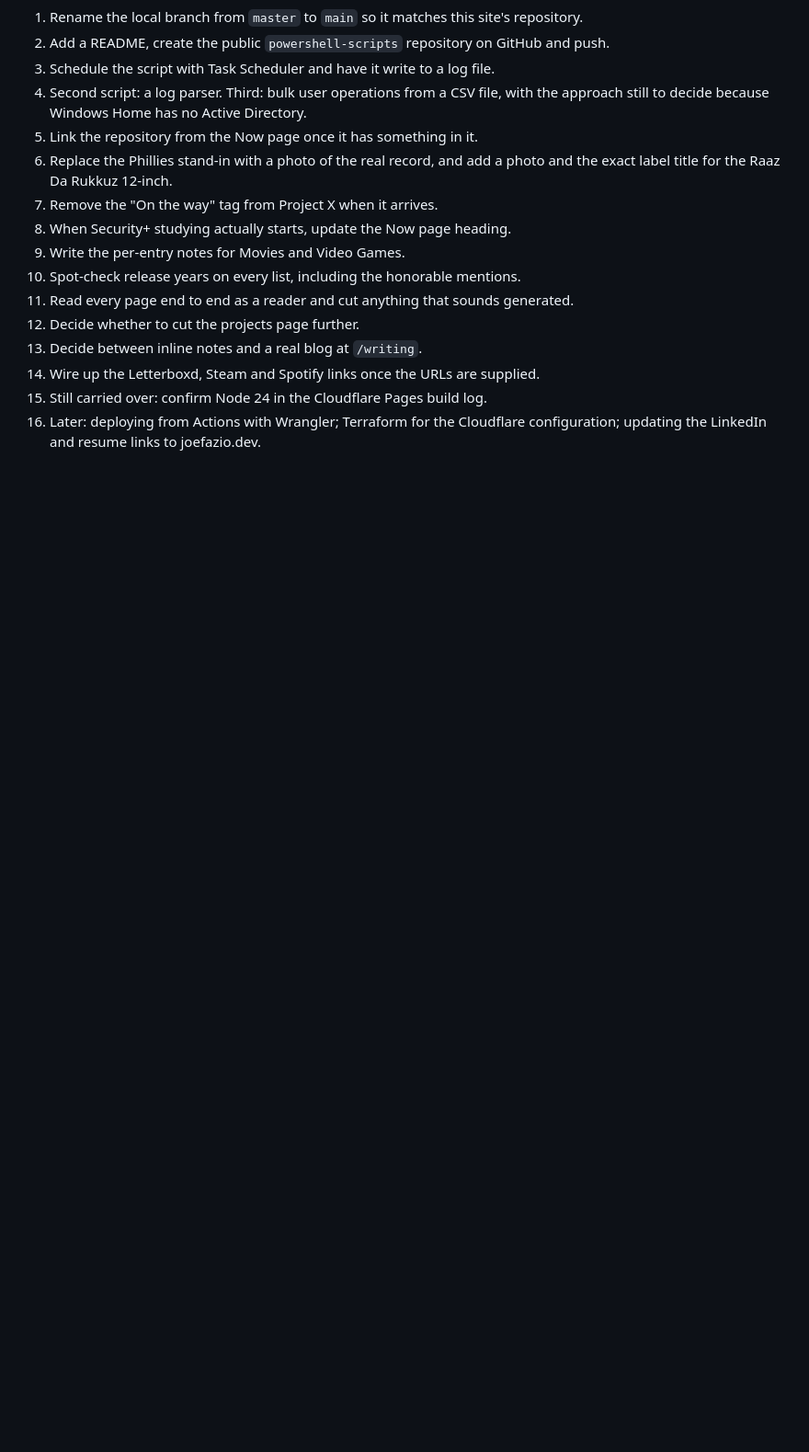
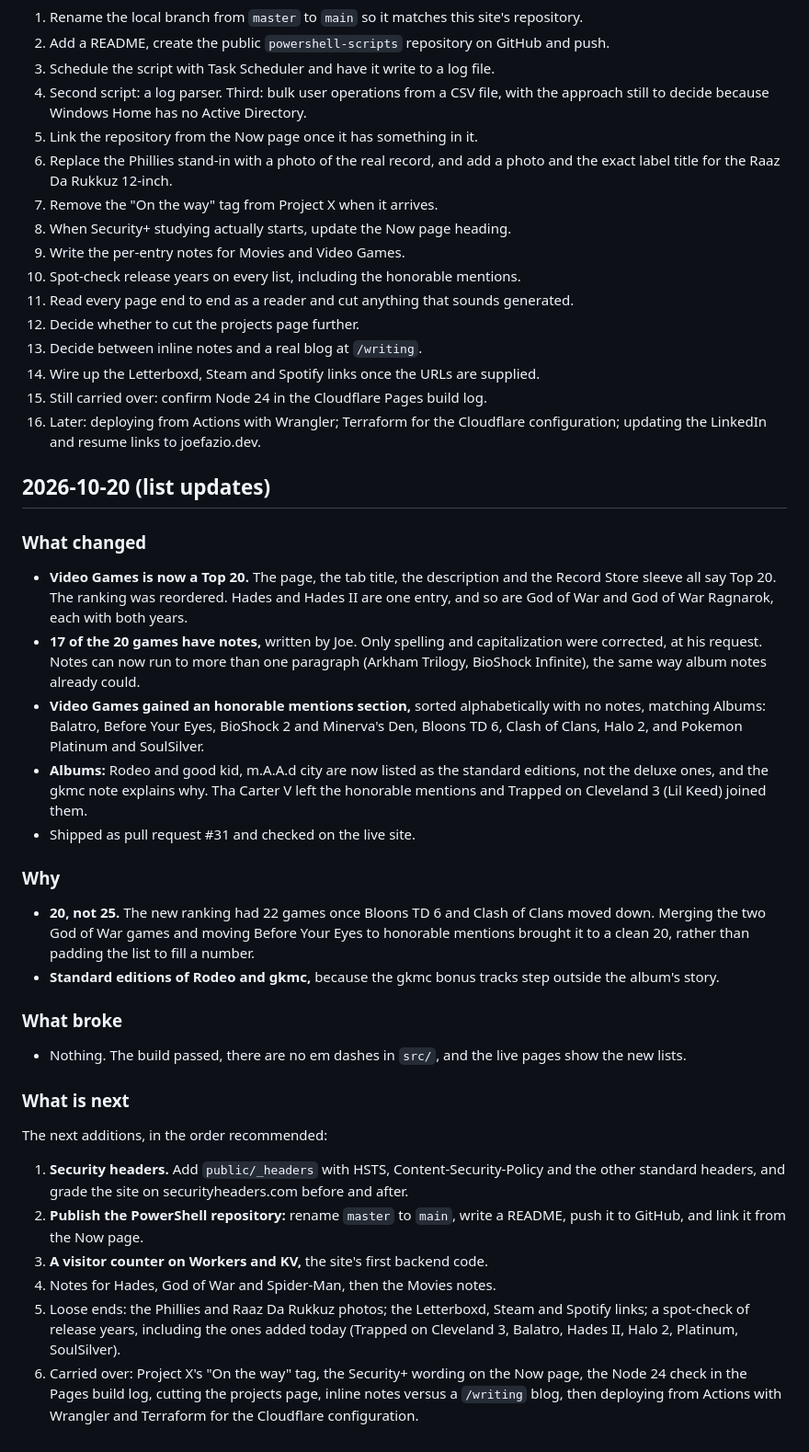
Before and after one commit to joefazio1/joefazio-portfolio, a Markdown page: docs/decisions.md, the part around the change. Shown at 92% size. Rendered like a GitHub page; blank space fills up the shorter version.

Commit message:
Log 2026-10-20 session and glossary terms
Co-Authored-By: Claude Opus 5.5 <noreply@anthropic.com>

```diff
--- a/docs/decisions.md
+++ b/docs/decisions.md
@@ -1281,3 +1281,59 @@ is the work the resume line describes, so the site now says so too.
 15. Still carried over: confirm Node 24 in the Cloudflare Pages build log.
 16. Later: deploying from Actions with Wrangler; Terraform for the Cloudflare
     configuration; updating the LinkedIn and resume links to joefazio.dev.
+
+## 2026-10-20 (list updates)
+
+### What changed
+
+- **Video Games is now a Top 20.** The page, the tab title, the description
+  and the Record Store sleeve all say Top 20. The ranking was reordered.
+  Hades and Hades II are one entry, and so are God of War and God of War
+  Ragnarok, each with both years.
+- **17 of the 20 games have notes,** written by Joe. Only spelling and
+  capitalization were corrected, at his request. Notes can now run to more
+  than one paragraph (Arkham Trilogy, BioShock Infinite), the same way album
+  notes already could.
+- **Video Games gained an honorable mentions section,** sorted alphabetically
+  with no notes, matching Albums: Balatro, Before Your Eyes, BioShock 2 and
+  Minerva's Den, Bloons TD 6, Clash of Clans, Halo 2, and Pokemon Platinum
+  and SoulSilver.
+- **Albums:** Rodeo and good kid, m.A.A.d city are now listed as the standard
+  editions, not the deluxe ones, and the gkmc note explains why. Tha Carter V
+  left the honorable mentions and Trapped on Cleveland 3 (Lil Keed) joined
+  them.
+- Shipped as pull request #31 and checked on the live site.
+
+### Why
+
+- **20, not 25.** The new ranking had 22 games once Bloons TD 6 and Clash of
+  Clans moved down. Merging the two God of War games and moving Before Your
+  Eyes to honorable mentions brought it to a clean 20, rather than padding the
+  list to fill a number.
+- **Standard editions of Rodeo and gkmc,** because the gkmc bonus tracks step
+  outside the album's story.
+
+### What broke
+
+- Nothing. The build passed, there are no em dashes in `src/`, and the live
+  pages show the new lists.
+
+### What is next
+
+The next additions, in the order recommended:
+
+1. **Security headers.** Add `public/_headers` with HSTS,
+   Content-Security-Policy and the other standard headers, and grade the site
+   on securityheaders.com before and after.
+2. **Publish the PowerShell repository:** rename `master` to `main`, write a
+   README, push it to GitHub, and link it from the Now page.
+3. **A visitor counter on Workers and KV,** the site's first backend code.
+4. Notes for Hades, God of War and Spider-Man, then the Movies notes.
+5. Loose ends: the Phillies and Raaz Da Rukkuz photos; the Letterboxd, Steam
+   and Spotify links; a spot-check of release years, including the ones added
+   today (Trapped on Cleveland 3, Balatro, Hades II, Halo 2, Platinum,
+   SoulSilver).
+6. Carried over: Project X's "On the way" tag, the Security+ wording on the
+   Now page, the Node 24 check in the Pages build log, cutting the projects
+   page, inline notes versus a `/writing` blog, then deploying from Actions
+   with Wrangler and Terraform for the Cloudflare configuration.
```
Also changed, not shown: docs/glossary.md (+9 -0 lines).
